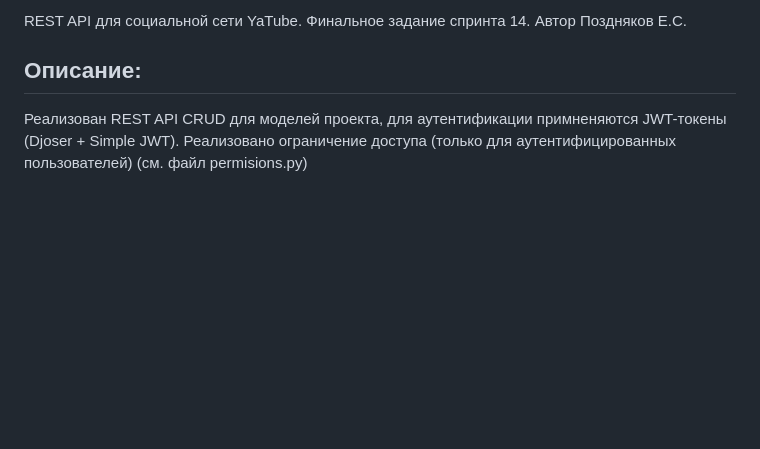
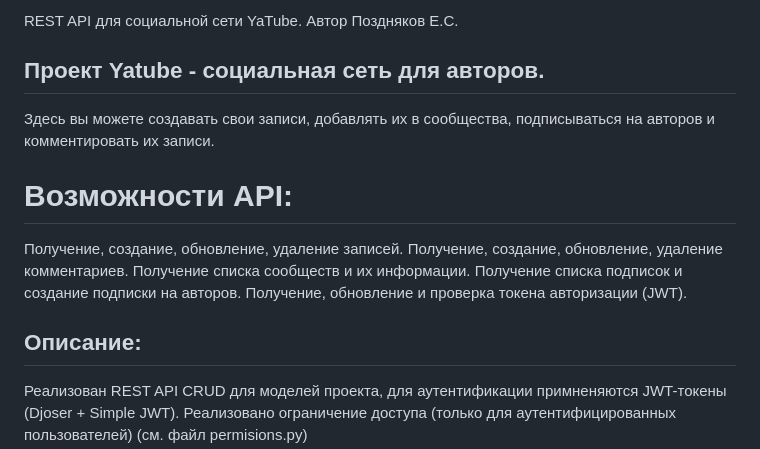
Before and after one commit to PozdnyakovE/api_final_yatube, a Markdown page: README.md, the part around the change. Drawn GitHub-style; blank space fills up the shorter version.

```diff
--- a/README.md
+++ b/README.md
@@ -1,5 +1,15 @@
-REST API для социальной сети YaTube. Финальное задание спринта 14.
+REST API для социальной сети YaTube.
 Автор Поздняков Е.С.
+
+## Проект Yatube - социальная сеть для авторов.
+Здесь вы можете создавать свои записи, добавлять их в сообщества, подписываться на авторов и комментировать их записи.
+
+# Возможности API:
+Получение, создание, обновление, удаление записей.
+Получение, создание, обновление, удаление комментариев.
+Получение списка сообществ и их информации.
+Получение списка подписок и создание подписки на авторов.
+Получение, обновление и проверка токена авторизации (JWT).
 
 Описание:
 --------------------------------------------------------------------------------------------
```
